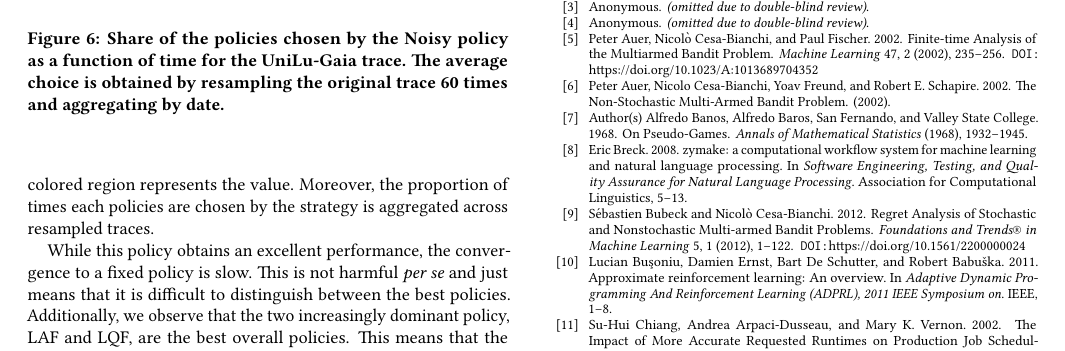
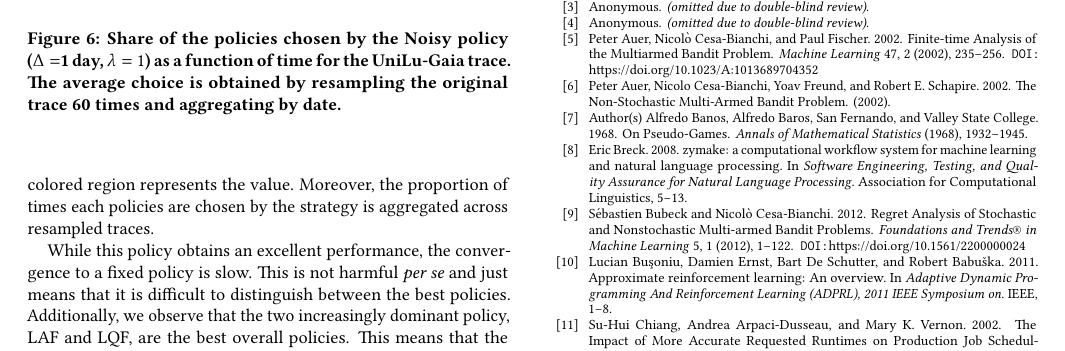
Before and after one commit to obps/obps, a LaTeX paper (paper/src/paper.tex): part of page 10 of 13, cut so that both start at the same text. Compiled offline with pdfLaTeX.

Commit message:
add hyperparameter in caption

```diff
--- a/paper/src/paper.tex
+++ b/paper/src/paper.tex
@@ -1065,7 +1065,8 @@ This means that the estimation converges to the correct point.
   \centering
   \includegraphics[scale=0.6]{figures/mosaic-UniLu-Ga.pdf}
 
-  \caption{Share of the policies chosen by the Noisy policy as a function of time
+  \caption{Share of the policies chosen by the Noisy policy ($\Delta=$1 day,
+  $\lambda = 1 $) as a function of time
     for the UniLu-Gaia trace. The average choice
   is obtained by resampling the original trace 60 times and aggregating by
   date.}
```
